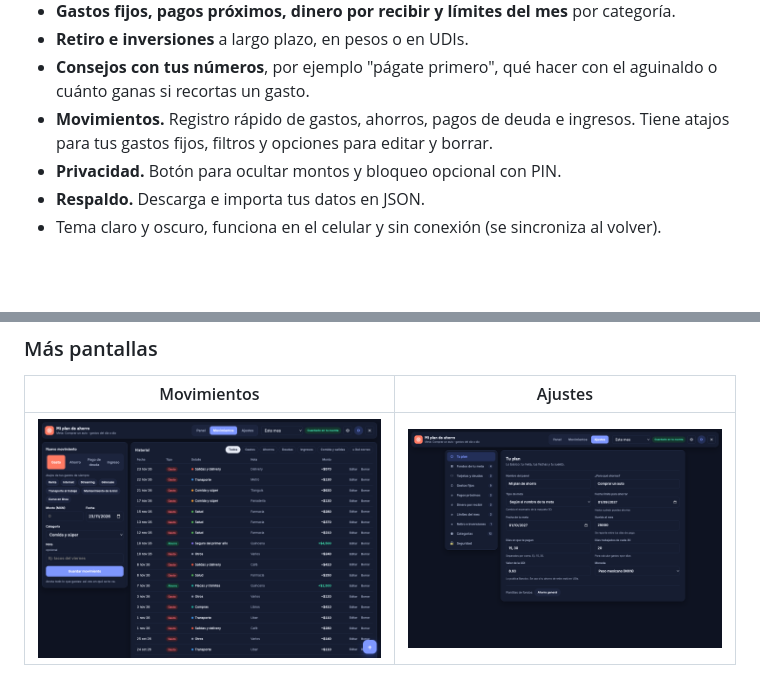
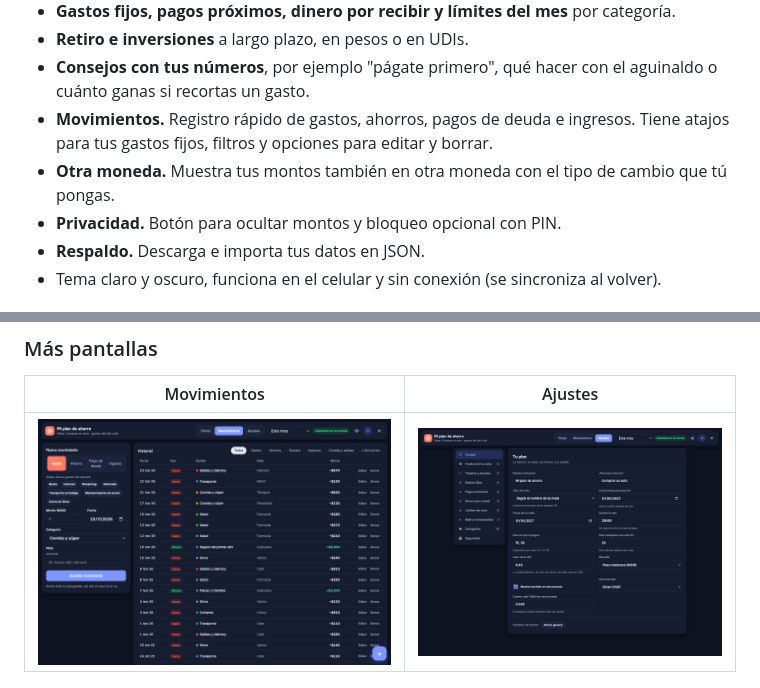
Before and after one commit to Niicko12/plan-de-ahorro, a Markdown page: README.md, 2 parts joined by grey strips. Rendered like a GitHub page; pictures changed too: docs/ajustes.png; blank space fills up the shorter version.

Commit message:
Mostrar montos también en otra moneda
Opción en Ajustes para elegir una segunda moneda y su tipo de cambio.

Co-Authored-By: Claude Opus 5.5 <noreply@anthropic.com>

```diff
--- a/README.md
+++ b/README.md
@@ -21,6 +21,7 @@ Es una sola página HTML. Entras con tu cuenta de Google y tus datos se guardan
 - **Retiro e inversiones** a largo plazo, en pesos o en UDIs.
 - **Consejos con tus números**, por ejemplo "págate primero", qué hacer con el aguinaldo o cuánto ganas si recortas un gasto.
 - **Movimientos.** Registro rápido de gastos, ahorros, pagos de deuda e ingresos. Tiene atajos para tus gastos fijos, filtros y opciones para editar y borrar.
+- **Otra moneda.** Muestra tus montos también en otra moneda con el tipo de cambio que tú pongas.
 - **Privacidad.** Botón para ocultar montos y bloqueo opcional con PIN.
 - **Respaldo.** Descarga e importa tus datos en JSON.
 - Tema claro y oscuro, funciona en el celular y sin conexión (se sincroniza al volver).
```
Also changed, not shown: 1 other file.
